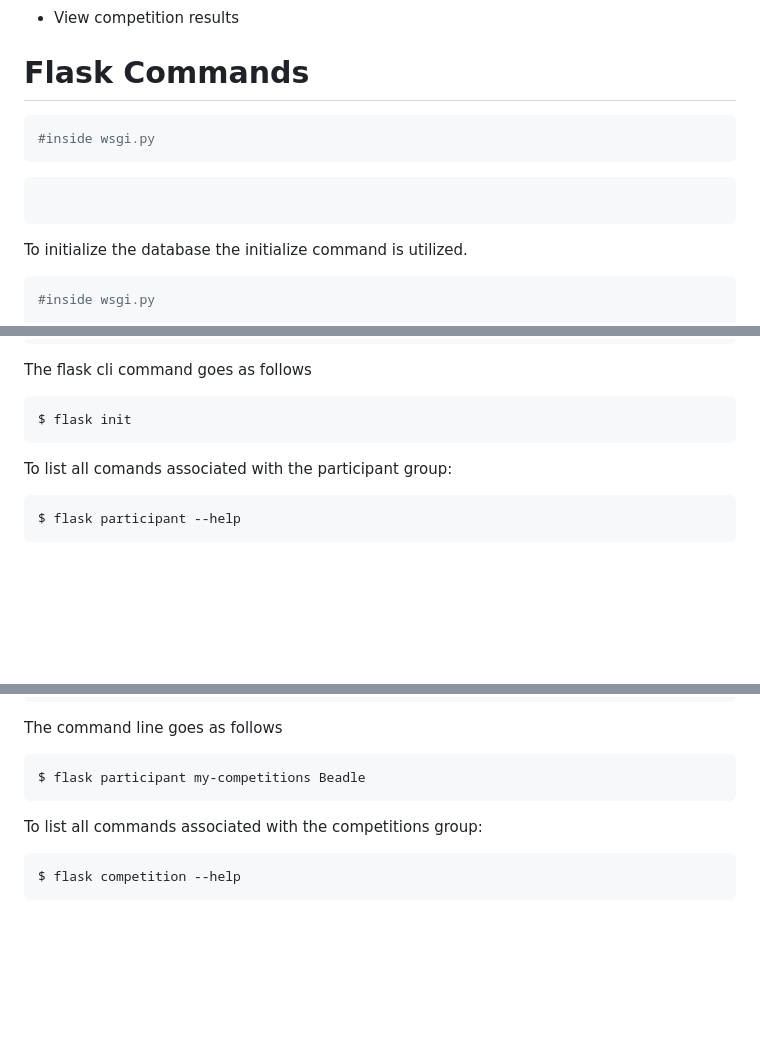
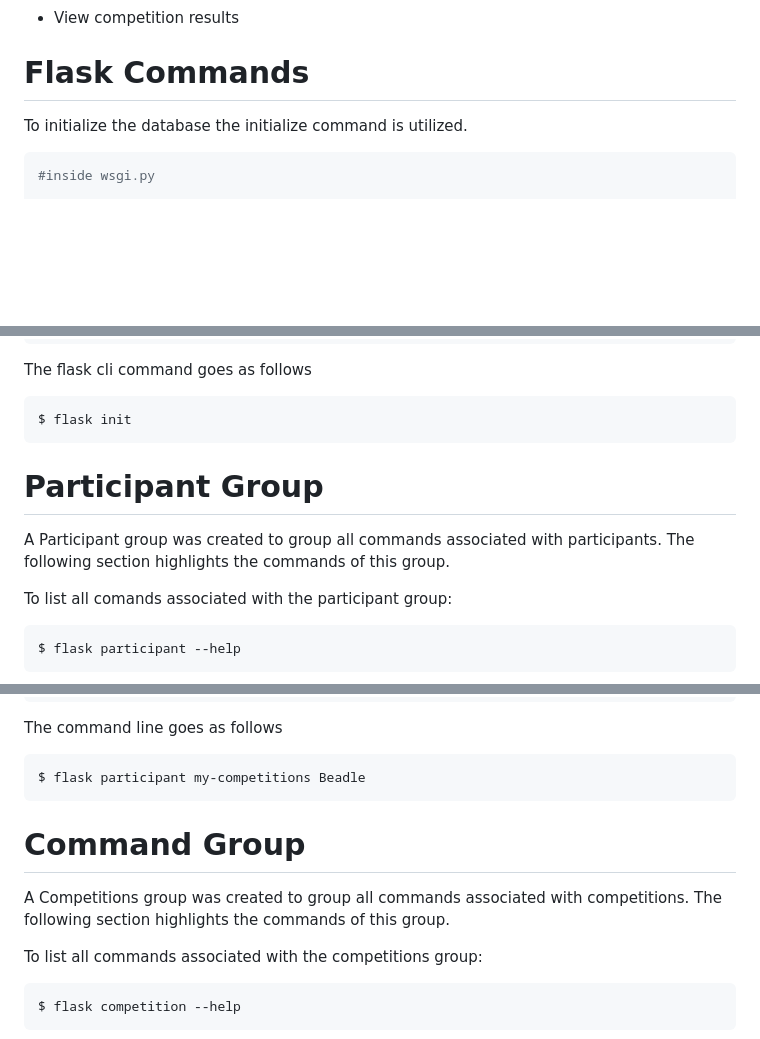
Before and after one commit to DaNJO-Y/SoftwareEngineering2Assignment1, a Markdown page: commandsreadme.md, 3 parts joined by grey strips. Rendered like a GitHub page; blank space fills up the shorter version.

````diff
--- a/commandsreadme.md
+++ b/commandsreadme.md
@@ -12,11 +12,6 @@ An application for students to showcase their participation in coding competitio
 * View competition results
 
 # Flask Commands
-```python
-#inside wsgi.py
-```
-```bash
-```
 
 To initialize the database the initialize command is utilized.
 ```python
@@ -36,6 +31,8 @@ The flask cli command goes as follows
 ```bash
 $ flask init
 ```
+# Participant Group
+A Participant group was created to group all commands associated with participants. The following section highlights the commands of this group.
 
 To list all comands associated with the participant group:
 ```bash
@@ -163,6 +160,9 @@ The command line goes as follows
 ```bash
 $ flask participant my-competitions Beadle
 ```
+# Command Group
+
+A Competitions group was created to group all commands associated with competitions. The following section highlights the commands of this group.
 
 To list all commands associated with the competitions group:
 ```bash
````
Also changed, not shown: other parts of commandsreadme.md (+4 -0 lines).
